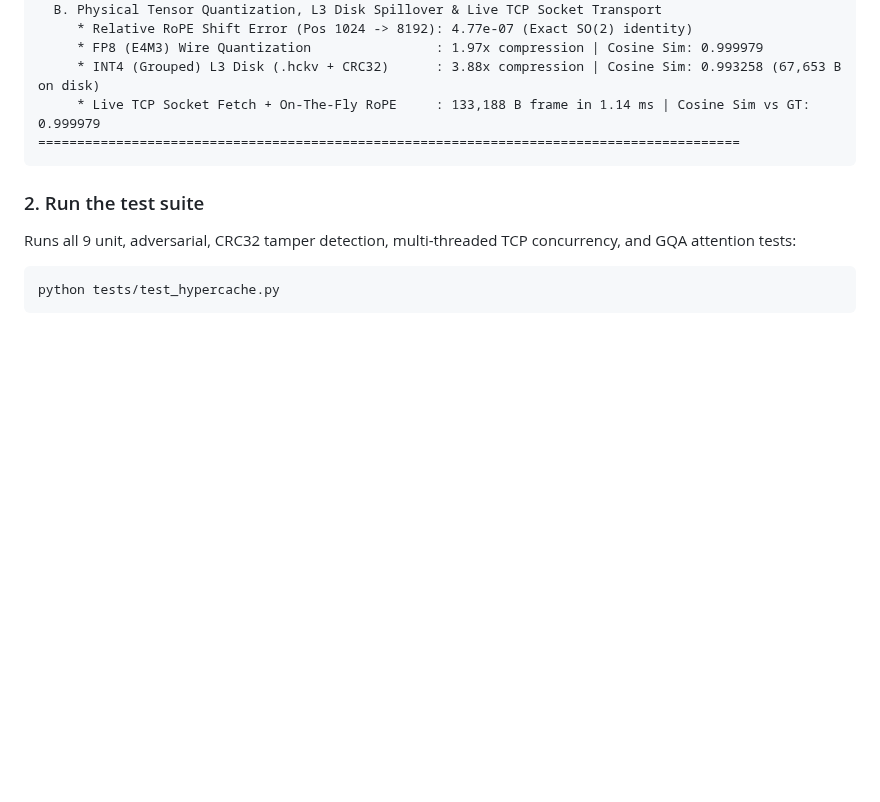
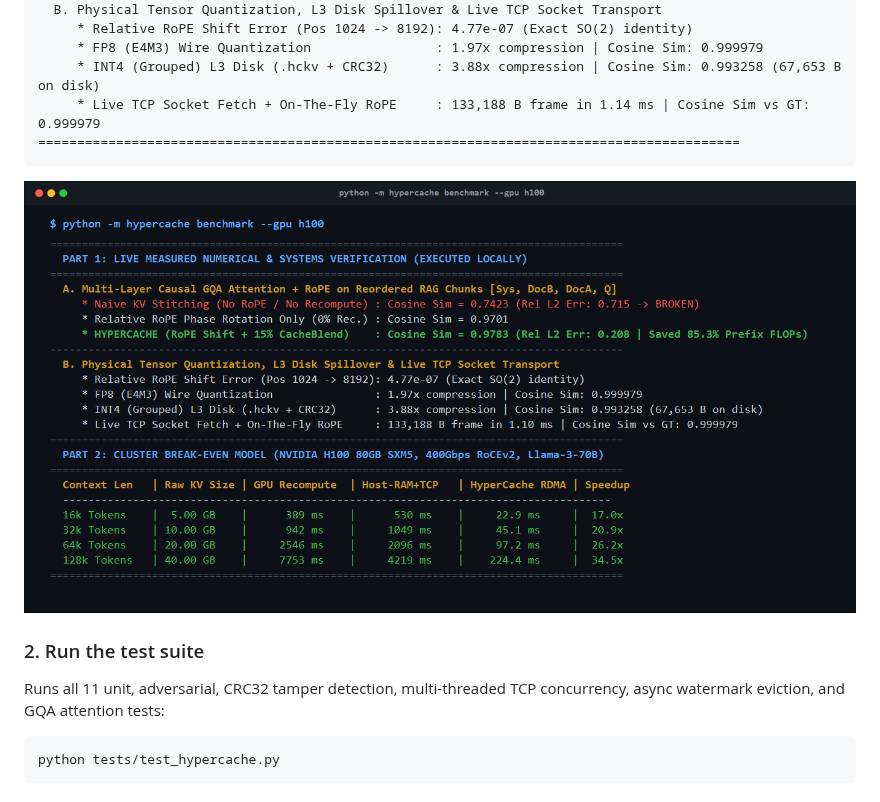
Before and after one commit to SamGanYX/HyperCache, a Markdown page: README.md, the part around the change. Rendered like a GitHub page; pictures changed too: assets/benchmark.png (added); blank space fills up the shorter version.

Commit message:
assets: add terminal benchmark preview to docs and README

````diff
--- a/README.md
+++ b/README.md
@@ -141,9 +141,11 @@ Example output:
 ==========================================================================================
 ```
 
+![Terminal Benchmark](assets/benchmark.png)
+
 ### 2. Run the test suite
 
-Runs all 9 unit, adversarial, CRC32 tamper detection, multi-threaded TCP concurrency, and GQA attention tests:
+Runs all 11 unit, adversarial, CRC32 tamper detection, multi-threaded TCP concurrency, async watermark eviction, and GQA attention tests:
 
 ```bash
 python tests/test_hypercache.py
````
